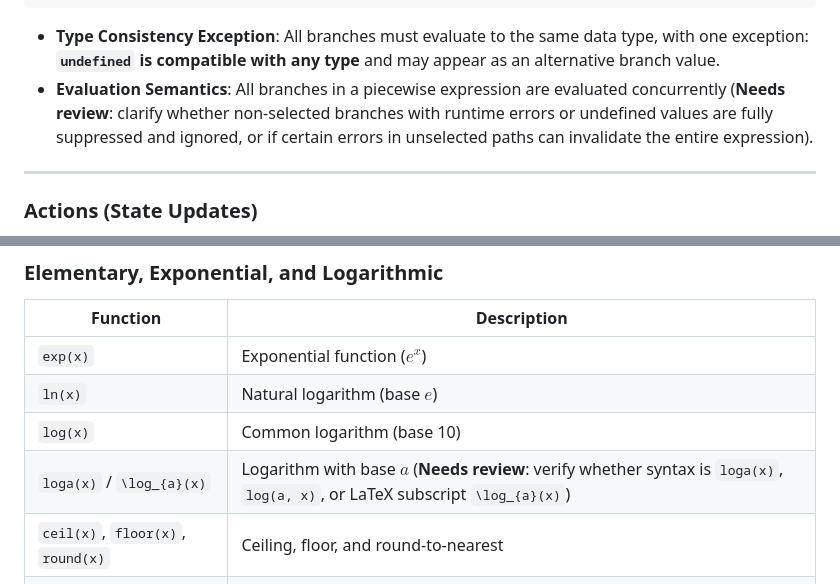
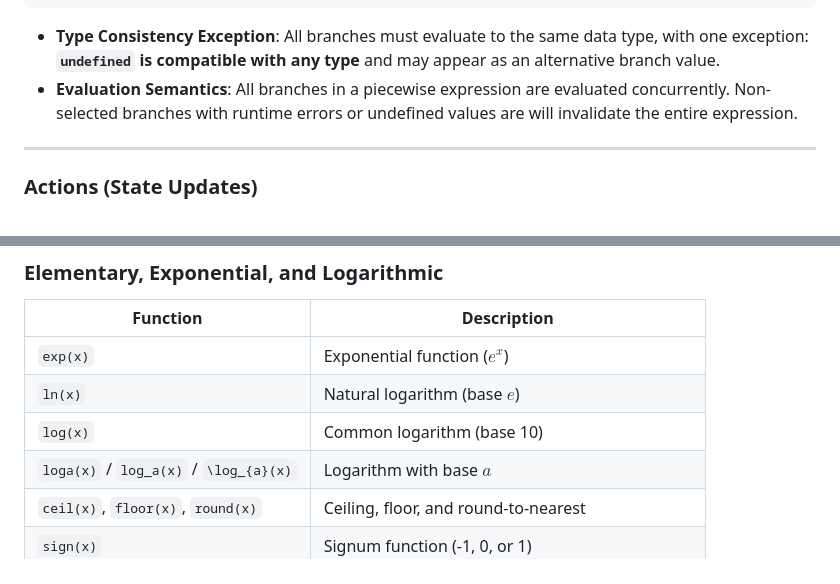
Before and after one commit to cc-fusion/desmos, a Markdown page: desmos-language.md, 2 parts joined by grey strips. Drawn GitHub-style.

````diff
--- a/desmos-language.md
+++ b/desmos-language.md
@@ -199,7 +197,7 @@ condition ? value_if_true : value_if_false
 ```
 
 - **Type Consistency Exception**: All branches must evaluate to the same data type, with one exception: **`undefined` is compatible with any type** and may appear as an alternative branch value.
-- **Evaluation Semantics**: All branches in a piecewise expression are evaluated concurrently (**Needs review**: clarify whether non-selected branches with runtime errors or undefined values are fully suppressed and ignored, or if certain errors in unselected paths can invalidate the entire expression).
+- **Evaluation Semantics**: All branches in a piecewise expression are evaluated concurrently. Non-selected branches with runtime errors or undefined values are will invalidate the entire expression.
 
 ---
 
@@ -277,7 +275,7 @@ midpoint(p_1, p_2):
 | `exp(x)` | Exponential function ($e^x$) |
 | `ln(x)` | Natural logarithm (base $e$) |
 | `log(x)` | Common logarithm (base 10) |
-| `loga(x)` / `\log_{a}(x)` | Logarithm with base $a$ (**Needs review**: verify whether syntax is `loga(x)`, `log(a, x)`, or LaTeX subscript `\log_{a}(x)`) |
+| `loga(x)` / `log_a(x)` / `\log_{a}(x)` | Logarithm with base $a$ |
 | `ceil(x)`, `floor(x)`, `round(x)` | Ceiling, floor, and round-to-nearest |
 | `sign(x)` | Signum function (-1, 0, or 1) |
 | `mod(a, b)` | Modulo / remainder |
````
Also changed, not shown: other parts of desmos-language.md (+11 -13 lines).
